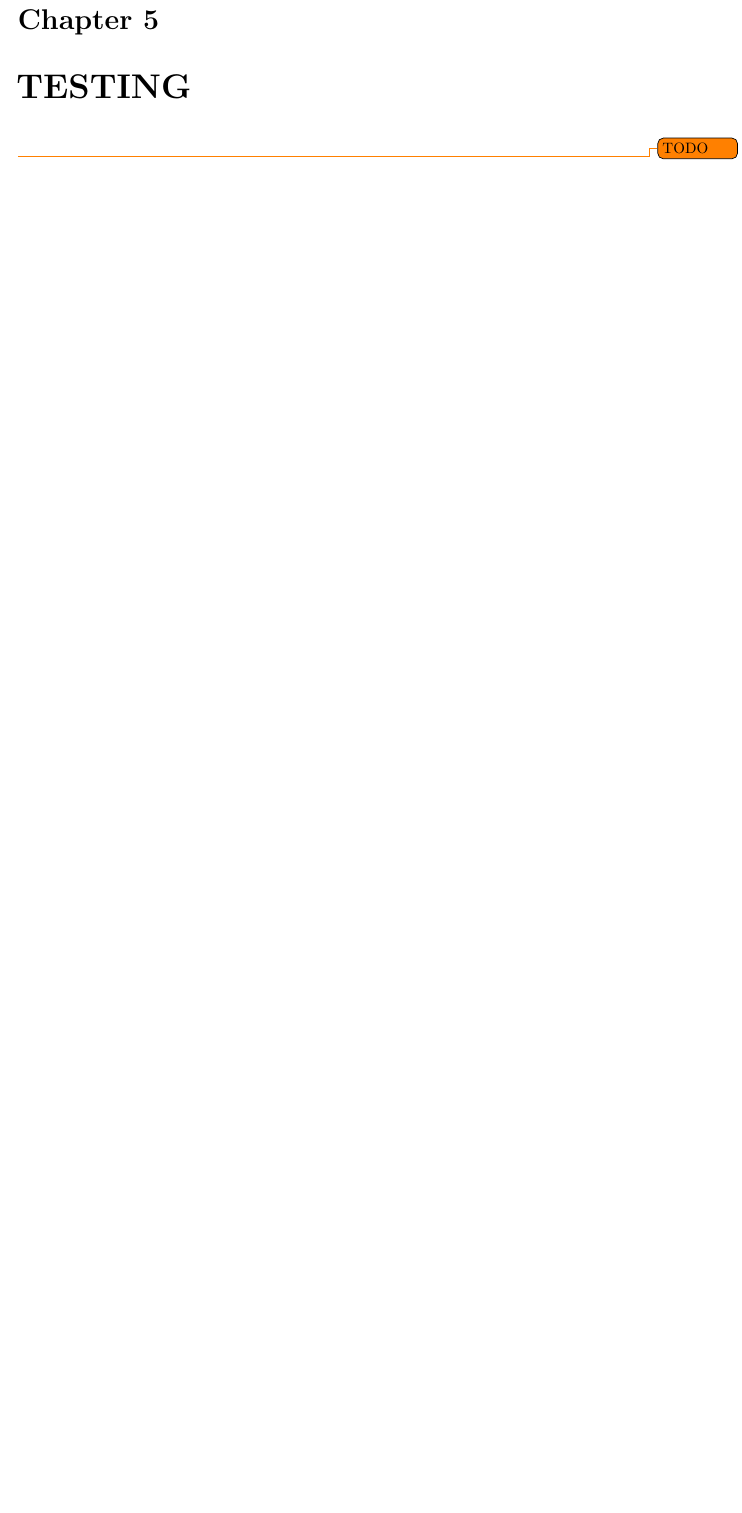
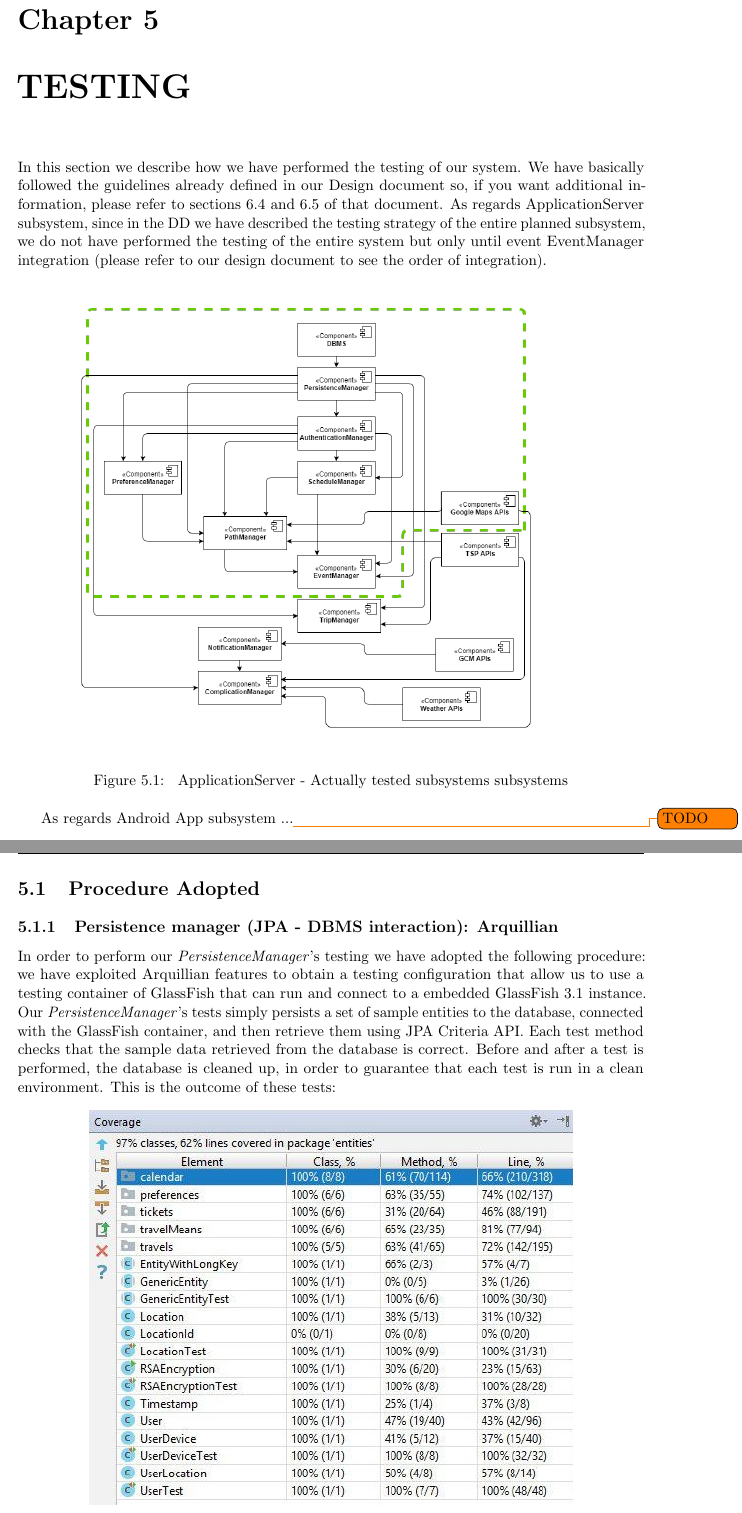
Before and after one commit to JustSalva/MelziPinaSalvadore, a LaTeX document (Implementation/ITD document/ITD.tex, which reads Implementation/ITD document/5-Testing/Testing.tex): part of page 22 of 30 before the commit and two parts of pages 22 and 23 of 32 after it, the two joined at a grey line, cut so that both start at the same text, the shorter picture padded with empty space. Compiled offline with pdfLaTeX.

Commit message:
ITD - testing

```diff
--- a/Implementation/ITD document/5-Testing/Testing.tex
+++ b/Implementation/ITD document/5-Testing/Testing.tex
@@ -1 +1,24 @@
-\todo{TODO}
+In this section we describe how we have performed the testing of our system.
+We have basically followed the guidelines already defined in our Design document so, if you want additional information, please refer to sections 6.4 and 6.5 of that document.
+As regards ApplicationServer subsystem, since in the DD we have described the testing strategy of the entire planned subsystem, we do not have performed the testing of the entire system but only until event EventManager integration (please refer to our design document to see the order of integration).\\
+\begin{figure}[H]
+	\begin{center}
+		\hspace*{-40pt}
+		\includegraphics[scale=0.4]{app_server_I&T.png}
+	\end{center}
+\caption{ ApplicationServer - Actually tested subsystems subsystems}
+\end{figure}
+As regards Android App subsystem ...\todo{TODO}
+
+\section{Procedure Adopted}
+\subsection{Persistence manager (JPA - DBMS interaction): Arquillian}
+In order to perform our \textit{PersistenceManager}'s testing we have adopted the following procedure: we have exploited Arquillian features to obtain a testing configuration that allow us to use a testing container of GlassFish that can run and connect to a embedded GlassFish 3.1 instance.
+Our \textit{PersistenceManager}'s tests simply  persists a set of sample entities to the database, connected with the GlassFish container, and then retrieve them using JPA Criteria API.
+Each test method checks that the sample data retrieved from the database is correct.  Before and after a test is performed, the database is cleaned up, in order to guarantee that each test is run in a clean environment.
+This is the outcome of these tests:
+\begin{figure}[H]
+	\begin{center}
+		\includegraphics[scale=0.7]{JPA_test_outcome.jpg}
+	\end{center}
+\caption{ \textit{PersistenceManager} - code coverage}
+\end{figure}
@@ -1,0 +32,3 @@
+\end{figure}
+
+\subsection{RESTful API: JMeter}
```
Also changed, not shown: Implementation/ITD document/images/CalendarManager_test_outcome.jpg (added), Implementation/ITD document/images/JPA_test_outcome.jpg (added), Implementation/ITD document/images/app_server_I&T.png (added), Implementation/ITD document/5-Testing/Testing.tex (7 more changed lines).
